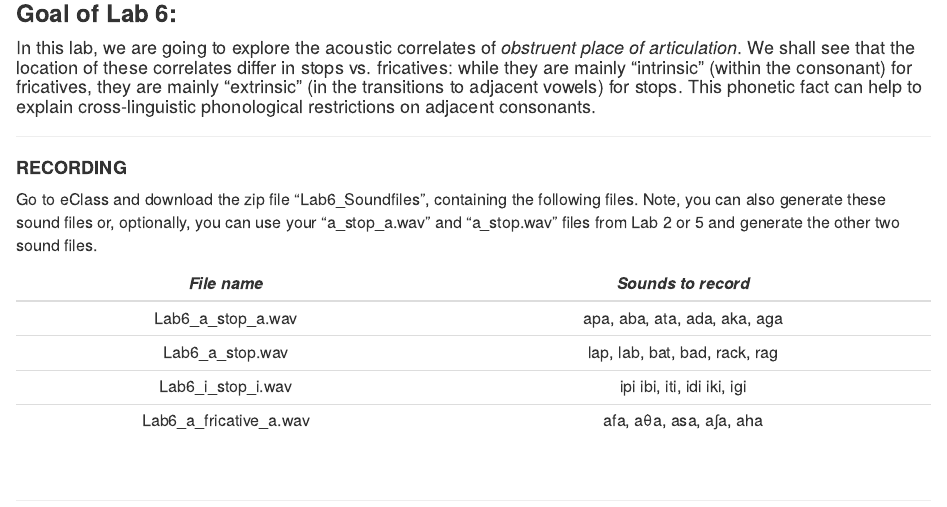
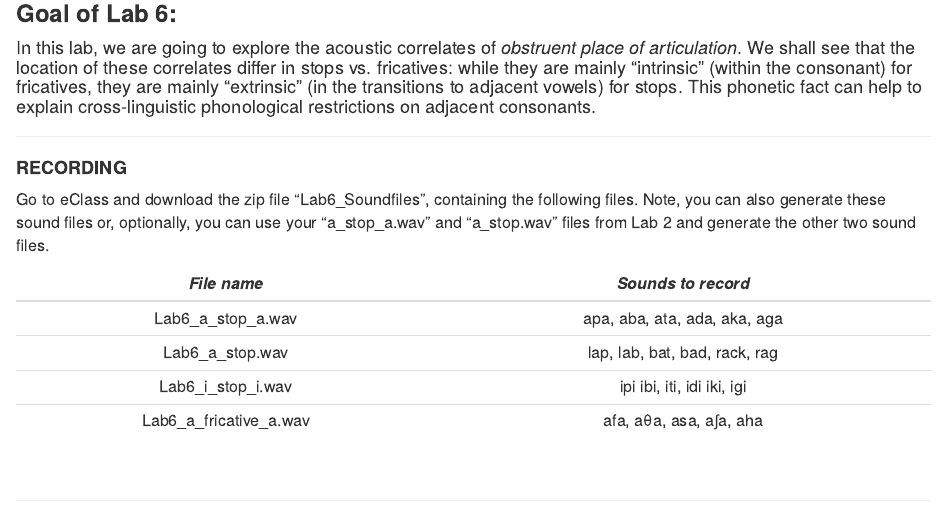
Before and after one commit to tkettig/Lab_Manual, an R Markdown document (New_Labs/Lab6.Rmd): the page in a window 1100 px wide, from 160 px down. The pictures show the output file New_Labs/Lab6.html that the author committed with the source, opened offline.

Commit message:
Correction

```diff
--- a/New_Labs/Lab6.Rmd
+++ b/New_Labs/Lab6.Rmd
@@ -14,7 +14,7 @@ output: html_document
 
 #### __RECORDING__
 
-Go to eClass and download the zip file "Lab6_Soundfiles", containing the following files. Note, you can also generate these sound files or, optionally, you can use your "a_stop_a.wav" and "a_stop.wav" files from Lab 2 or 5 and generate the other two sound files.
+Go to eClass and download the zip file "Lab6_Soundfiles", containing the following files. Note, you can also generate these sound files or, optionally, you can use your "a_stop_a.wav" and "a_stop.wav" files from Lab 2 and generate the other two sound files.
 
 | _File name_            | _Sounds to record_             |
 |:----------------------:|:------------------------------:|
```
Also changed, not shown: New_Labs/Lab6.html.
